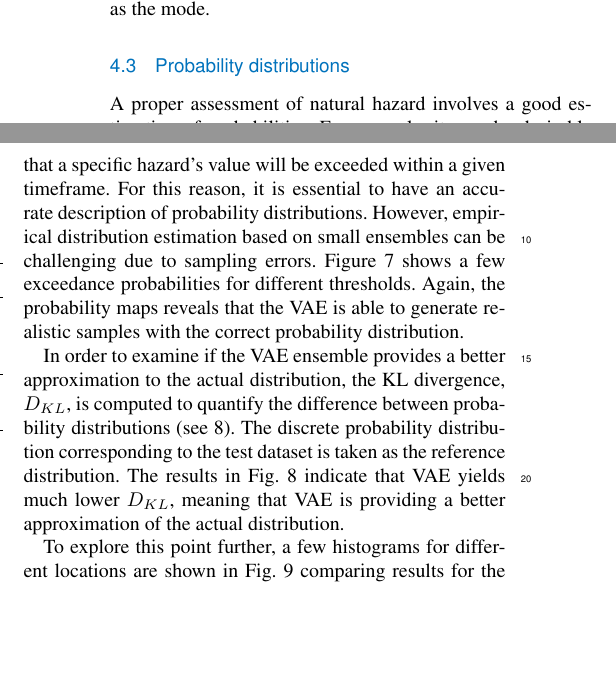
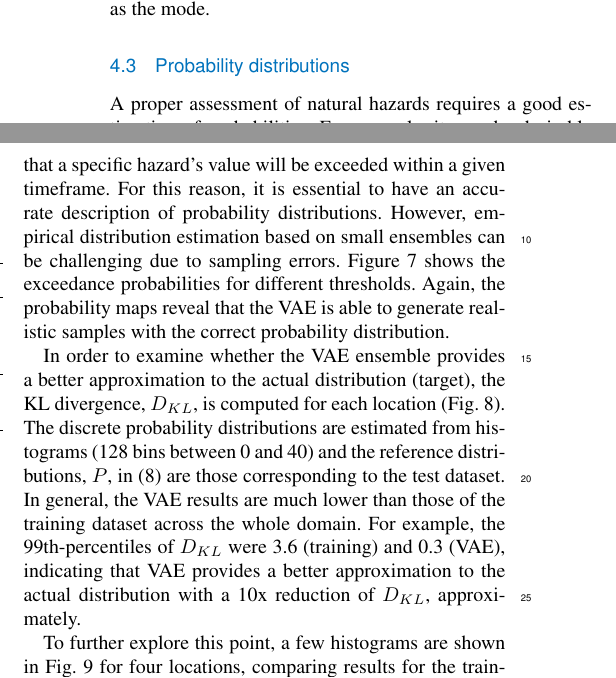
Before and after one commit to lmingari/egusphere-2025-6097, a LaTeX document (main.tex): two parts of the columns of page 7 of 12, joined at a grey line, cut so that both start at the same text, the shorter picture padded with empty space. Compiled offline with pdfLaTeX; a missing font is replaced by an installed copy or a similar font; a LaTeX package or settings file that is missing is left out.

Commit message:
Update on Overleaf.

```diff
--- a/main.tex
+++ b/main.tex
@@ -374,7 +374,7 @@ A summary of the metrics is shown in Table~\ref{tab:metrics}. Metrics are comput
 \end{table}
 
 \subsection{Probability distributions}
-A proper assessment of natural hazard involves a good estimation of probabilities. For example, it may be desirable to estimate the exceedance probability, \ie the probability that a specific hazard's value will be exceeded within a given timeframe. For this reason, it is essential to have an accurate description of probability distributions. However, empirical distribution estimation based on small ensembles can be challenging due to sampling errors. Figure~\ref{fig:exceedance} shows a few exceedance probabilities for different thresholds. Again, the probability maps reveals that the VAE is able to generate realistic samples with the correct probability distribution.
+A proper assessment of natural hazards requires a good estimation of probabilities. For example, it may be desirable to estimate the exceedance probability, \ie the probability that a specific hazard's value will be exceeded within a given timeframe. For this reason, it is essential to have an accurate description of probability distributions. However, empirical distribution estimation based on small ensembles can be challenging due to sampling errors. Figure~\ref{fig:exceedance} shows the exceedance probabilities for different thresholds. Again, the probability maps reveal that the VAE is able to generate realistic samples with the correct probability distribution.
 
 \begin{figure*}[ht]
   \centering
@@ -383,7 +383,8 @@ A proper assessment of natural hazard involves a good estimation of probabilitie
   \label{fig:exceedance}
 \end{figure*}
 
-In order to examine if the VAE ensemble provides a better approximation to the actual distribution, the KL divergence, $D_{KL}$, is computed to quantify the difference between probability distributions~(see \ref{eq:kl}). The discrete probability distribution corresponding to the test dataset is taken as the reference distribution. The results in Fig.~\ref{fig:kl_divergence} indicate that VAE yields much lower $D_{KL}$, meaning that VAE is providing a better approximation of the actual distribution.
+In order to examine whether the VAE ensemble provides a better approximation to the actual distribution (target), the KL divergence, $D_{KL}$, is computed for each location (Fig.~\ref{fig:kl_divergence}). The discrete probability distributions
+are estimated from histograms (128 bins between 0 and 40) and the reference distributions, $P$, in~(\ref{eq:kl}) are those corresponding to the test dataset. In general, the VAE results are much lower than those of the training dataset across the whole domain. For example, the 99th-percentiles of $D_{KL}$ were 3.6 (training) and 0.3 (VAE), indicating that VAE provides a better approximation to the actual distribution with a 10x reduction of $D_{KL}$, approximately.
 
 \begin{figure}[ht]
   \centering
@@ -397,7 +398,7 @@ In order to examine if the VAE ensemble provides a better approximation to the a
   \label{fig:kl_divergence}
 \end{figure}
 
-To explore this point further, a few histograms for different locations are shown in Fig.~\ref{fig:histograms} comparing results for the training dataset (left column) and a VAE ensemble with 5000 samples (right column). As expected, the distribution for the training dataset with a small ensemble size (256) results in a very noisy distribution, while the VAE distribution provides a good approximation of the test dataset, even for multimodal distributions (\eg, Fig.~\ref{fig:histograms}b).
+To further explore this point, a few histograms are shown in Fig.~\ref{fig:histograms} for four locations, comparing results for the training dataset (left column) and a VAE ensemble with 5000 samples (right column). As expected, the distribution for the training dataset with a small ensemble size (256) results in a very noisy distribution, while the VAE distribution provides a good approximation to the test dataset distribution, even for multimodal distributions (\eg, Fig.~\ref{fig:histograms}b).
 
 \begin{figure*}[ht]
   \centering
```
